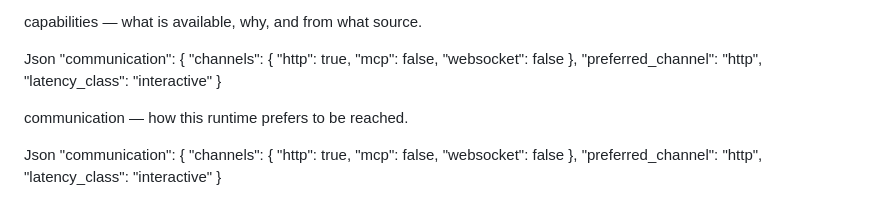
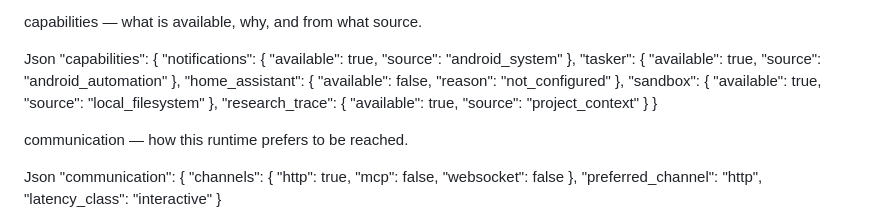
Before and after one commit to istju/arcsi-runtime, a Markdown page: VISION.md, the part around the change. Rendered like a GitHub page.

Commit message:
docs: rewrite VISION.md - Runtime Passport

```diff
--- a/VISION.md
+++ b/VISION.md
@@ -60,10 +60,12 @@ Json
 capabilities — what is available, why, and from what source.
 
 Json
-"communication": {
-  "channels": { "http": true, "mcp": false, "websocket": false },
-  "preferred_channel": "http",
-  "latency_class": "interactive"
+"capabilities": {
+  "notifications": { "available": true, "source": "android_system" },
+  "tasker": { "available": true, "source": "android_automation" },
+  "home_assistant": { "available": false, "reason": "not_configured" },
+  "sandbox": { "available": true, "source": "local_filesystem" },
+  "research_trace": { "available": true, "source": "project_context" }
 }
 
 communication — how this runtime prefers to be reached.
```
